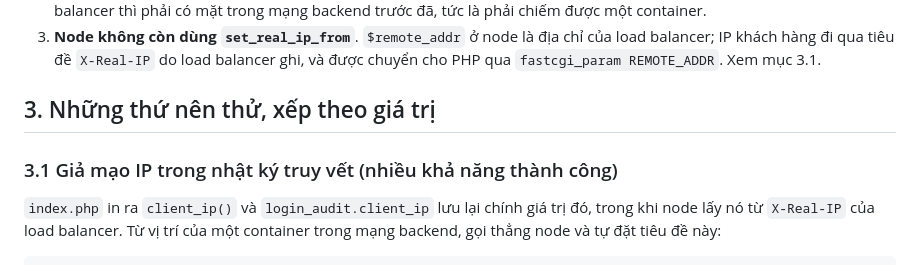
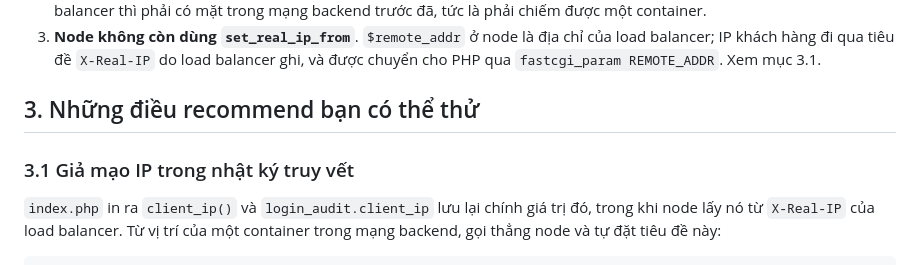
Before and after one commit to tinhatinh/ptitLoadBalancer, a Markdown page: docs/HUONG-DAN-TIEP-TUC.md, the part around the change. Rendered like a GitHub page.

```diff
--- a/docs/HUONG-DAN-TIEP-TUC.md
+++ b/docs/HUONG-DAN-TIEP-TUC.md
@@ -83,9 +83,9 @@ Ba điểm làm thay đổi cách tấn công so với một web app thông thư
    của load balancer; IP khách hàng đi qua tiêu đề `X-Real-IP` do load balancer
    ghi, và được chuyển cho PHP qua `fastcgi_param REMOTE_ADDR`. Xem mục 3.1.
 
-## 3. Những thứ nên thử, xếp theo giá trị
+## 3. Những điều recommend bạn có thể thử
 
-### 3.1 Giả mạo IP trong nhật ký truy vết (nhiều khả năng thành công)
+### 3.1 Giả mạo IP trong nhật ký truy vết
 
 `index.php` in ra `client_ip()` và `login_audit.client_ip` lưu lại chính giá trị
 đó, trong khi node lấy nó từ `X-Real-IP` của load balancer. Từ vị trí của một
```
